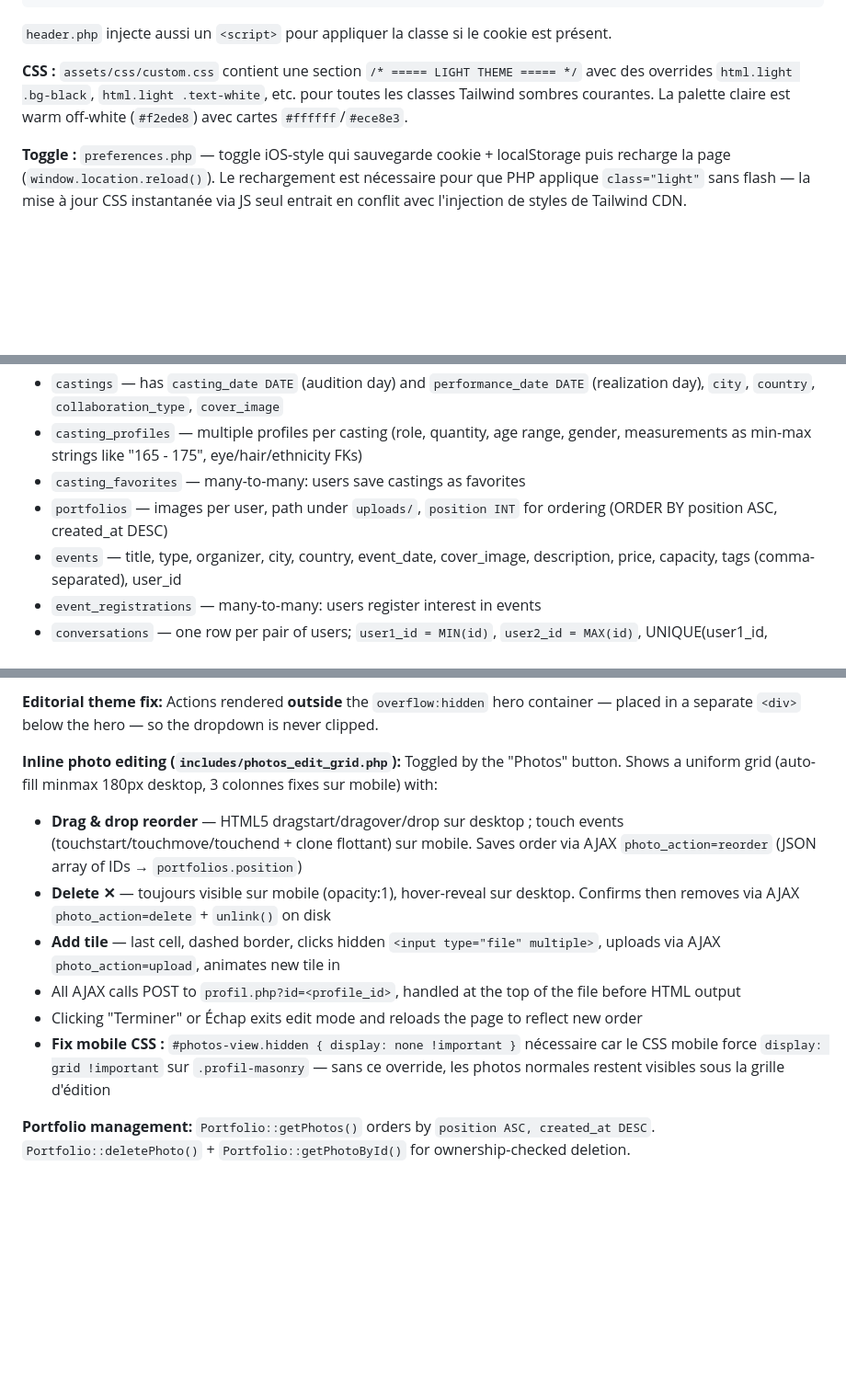
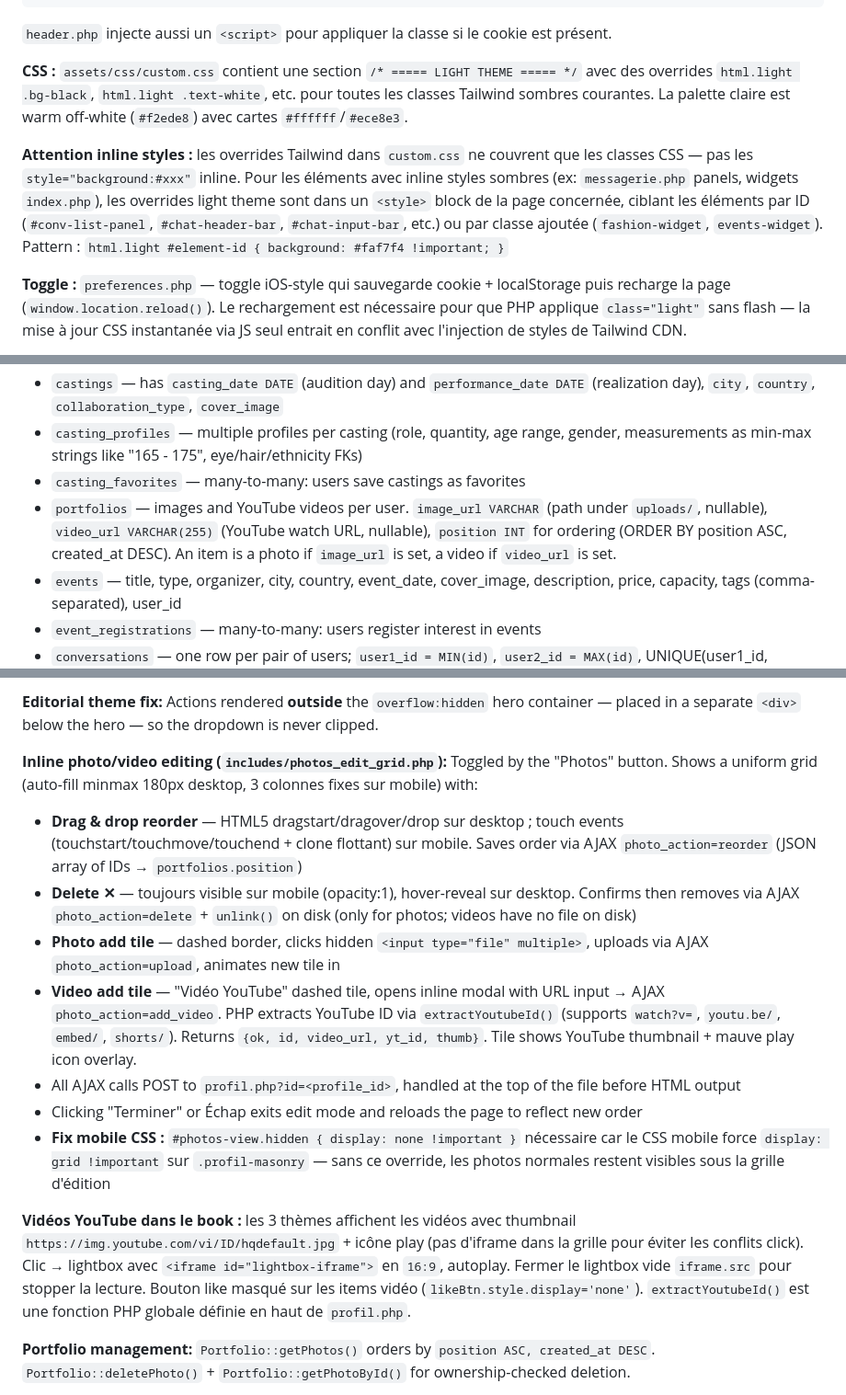
Before and after one commit to ryukimir/ChicBook, a Markdown page: CLAUDE.md, 3 parts joined by grey strips. Shown at 92% size. Rendered like a GitHub page; blank space fills up the shorter version.

Commit message:
docs: mise à jour CLAUDE.md (vidéos YouTube book, light theme inline styles, portfolios.video_url)

```diff
--- a/CLAUDE.md
+++ b/CLAUDE.md
@@ -241,6 +241,8 @@ Le site supporte deux thèmes. Le sombre est le défaut.
 
 **CSS :** `assets/css/custom.css` contient une section `/* ===== LIGHT THEME ===== */` avec des overrides `html.light .bg-black`, `html.light .text-white`, etc. pour toutes les classes Tailwind sombres courantes. La palette claire est warm off-white (`#f2ede8`) avec cartes `#ffffff`/`#ece8e3`.
 
+**Attention inline styles :** les overrides Tailwind dans `custom.css` ne couvrent que les classes CSS — pas les `style="background:#xxx"` inline. Pour les éléments avec inline styles sombres (ex: `messagerie.php` panels, widgets `index.php`), les overrides light theme sont dans un `<style>` block de la page concernée, ciblant les éléments par ID (`#conv-list-panel`, `#chat-header-bar`, `#chat-input-bar`, etc.) ou par classe ajoutée (`fashion-widget`, `events-widget`). Pattern : `html.light #element-id { background: #faf7f4 !important; }`
+
 **Toggle :** `preferences.php` — toggle iOS-style qui sauvegarde cookie + localStorage puis recharge la page (`window.location.reload()`). Le rechargement est nécessaire pour que PHP applique `class="light"` sans flash — la mise à jour CSS instantanée via JS seul entrait en conflit avec l'injection de styles de Tailwind CDN.
 
 - Card surfaces sombres : `#111` (page bg), `#1a1a1a` (cards), `#222` (nested)
@@ -265,7 +267,7 @@ Brand color: `#d4a5d4` (mauve/purple). Page background: `#000`. Card surface: `#
 - `castings` — has `casting_date DATE` (audition day) and `performance_date DATE` (realization day), `city`, `country`, `collaboration_type`, `cover_image`
 - `casting_profiles` — multiple profiles per casting (role, quantity, age range, gender, measurements as min-max strings like "165 - 175", eye/hair/ethnicity FKs)
 - `casting_favorites` — many-to-many: users save castings as favorites
-- `portfolios` — images per user, path under `uploads/`, `position INT` for ordering (ORDER BY position ASC, created_at DESC)
+- `portfolios` — images and YouTube videos per user. `image_url VARCHAR` (path under `uploads/`, nullable), `video_url VARCHAR(255)` (YouTube watch URL, nullable), `position INT` for ordering (ORDER BY position ASC, created_at DESC). An item is a photo if `image_url` is set, a video if `video_url` is set.
 - `events` — title, type, organizer, city, country, event_date, cover_image, description, price, capacity, tags (comma-separated), user_id
 - `event_registrations` — many-to-many: users register interest in events
 - `conversations` — one row per pair of users; `user1_id = MIN(id)`, `user2_id = MAX(id)`, UNIQUE(user1_id, user2_id) prevents duplicates
@@ -398,13 +400,16 @@ Theme is saved via `edit_profil.php?tab=theme` → `POST update_theme` (hidden i
 
 **Editorial theme fix:** Actions rendered **outside** the `overflow:hidden` hero container — placed in a separate `<div>` below the hero — so the dropdown is never clipped.
 
-**Inline photo editing (`includes/photos_edit_grid.php`):** Toggled by the "Photos" button. Shows a uniform grid (auto-fill minmax 180px desktop, 3 colonnes fixes sur mobile) with:
+**Inline photo/video editing (`includes/photos_edit_grid.php`):** Toggled by the "Photos" button. Shows a uniform grid (auto-fill minmax 180px desktop, 3 colonnes fixes sur mobile) with:
 - **Drag & drop reorder** — HTML5 dragstart/dragover/drop sur desktop ; touch events (touchstart/touchmove/touchend + clone flottant) sur mobile. Saves order via AJAX `photo_action=reorder` (JSON array of IDs → `portfolios.position`)
-- **Delete ✕** — toujours visible sur mobile (opacity:1), hover-reveal sur desktop. Confirms then removes via AJAX `photo_action=delete` + `unlink()` on disk
-- **Add tile** — last cell, dashed border, clicks hidden `<input type="file" multiple>`, uploads via AJAX `photo_action=upload`, animates new tile in
+- **Delete ✕** — toujours visible sur mobile (opacity:1), hover-reveal sur desktop. Confirms then removes via AJAX `photo_action=delete` + `unlink()` on disk (only for photos; videos have no file on disk)
+- **Photo add tile** — dashed border, clicks hidden `<input type="file" multiple>`, uploads via AJAX `photo_action=upload`, animates new tile in
+- **Video add tile** — "Vidéo YouTube" dashed tile, opens inline modal with URL input → AJAX `photo_action=add_video`. PHP extracts YouTube ID via `extractYoutubeId()` (supports `watch?v=`, `youtu.be/`, `embed/`, `shorts/`). Returns `{ok, id, video_url, yt_id, thumb}`. Tile shows YouTube thumbnail + mauve play icon overlay.
 - All AJAX calls POST to `profil.php?id=<profile_id>`, handled at the top of the file before HTML output
 - Clicking "Terminer" or Échap exits edit mode and reloads the page to reflect new order
 - **Fix mobile CSS :** `#photos-view.hidden { display: none !important }` nécessaire car le CSS mobile force `display: grid !important` sur `.profil-masonry` — sans ce override, les photos normales restent visibles sous la grille d'édition
+
+**Vidéos YouTube dans le book :** les 3 thèmes affichent les vidéos avec thumbnail `https://img.youtube.com/vi/ID/hqdefault.jpg` + icône play (pas d'iframe dans la grille pour éviter les conflits click). Clic → lightbox avec `<iframe id="lightbox-iframe">` en `16:9`, autoplay. Fermer le lightbox vide `iframe.src` pour stopper la lecture. Bouton like masqué sur les items vidéo (`likeBtn.style.display='none'`). `extractYoutubeId()` est une fonction PHP globale définie en haut de `profil.php`.
 
 **Portfolio management:** `Portfolio::getPhotos()` orders by `position ASC, created_at DESC`. `Portfolio::deletePhoto()` + `Portfolio::getPhotoById()` for ownership-checked deletion.
 
```
